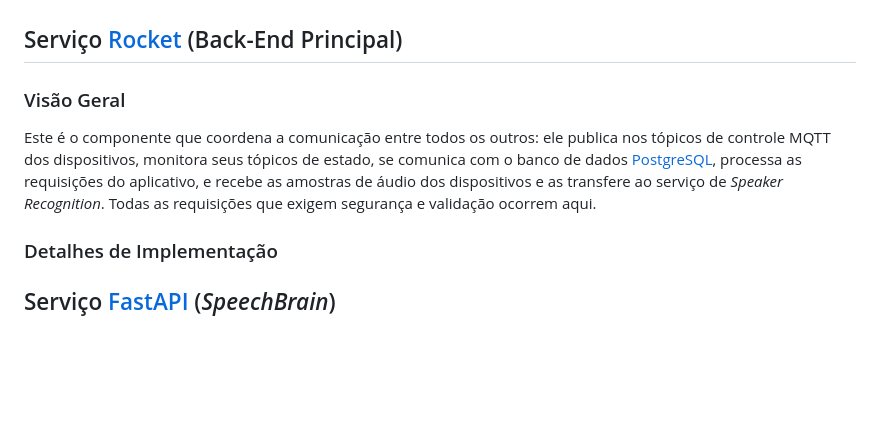
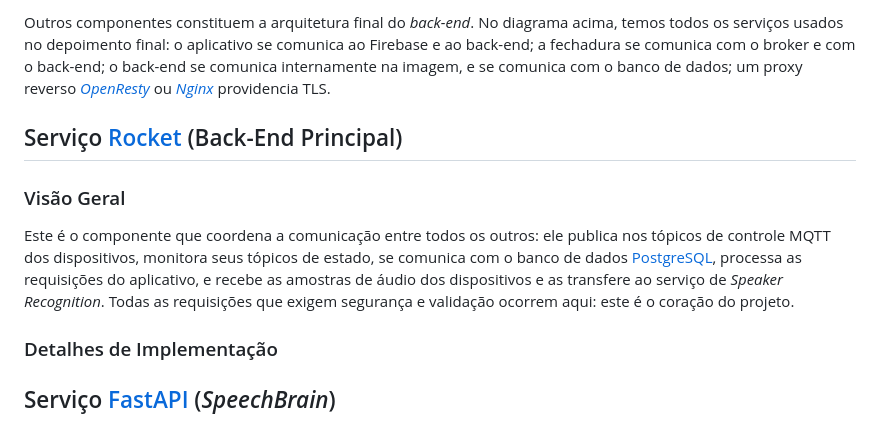
Before and after one commit to lucca-pellegrini/LockWise, a Markdown page: docs/Backend.md, the part around the change printed below. GitHub-like rendering; blank space fills up the shorter version.

Commit message:
docs(Backend): adiciona diagrama mermaid para os componentes do projeto

```diff
--- a/docs/Backend.md
+++ b/docs/Backend.md
@@ -31,3 +61,9 @@ isolado em Python para a diarização.
+Outros componentes constituem a arquitetura final do *back-end*. No diagrama
+acima, temos todos os serviços usados no depoimento final: o aplicativo se
+comunica ao Firebase e ao back-end; a fechadura se comunica com o broker e com
+o back-end; o back-end se comunica internamente na imagem, e se comunica com o
+banco de dados; um proxy reverso *[OpenResty](https://openresty.org/en/)* ou
+*[Nginx](https://nginx.org/en/)* providencia TLS.
 
 
 ##  Serviço [Rocket](https://rocket.rs/) (Back-End Principal)
@@ -40,7 +76,7 @@ estado, se comunica com o banco de dados
 [PostgreSQL](https://www.postgresql.org/), processa as requisições do
 aplicativo, e recebe as amostras de áudio dos dispositivos e as transfere ao
 serviço de *Speaker Recognition*. Todas as requisições que exigem segurança e
-validação ocorrem aqui.
+validação ocorrem aqui: este é o coração do projeto.
 
 ### Detalhes de Implementação
 
```
Also changed, not shown: other parts of docs/Backend.md (+31 -1 lines).
